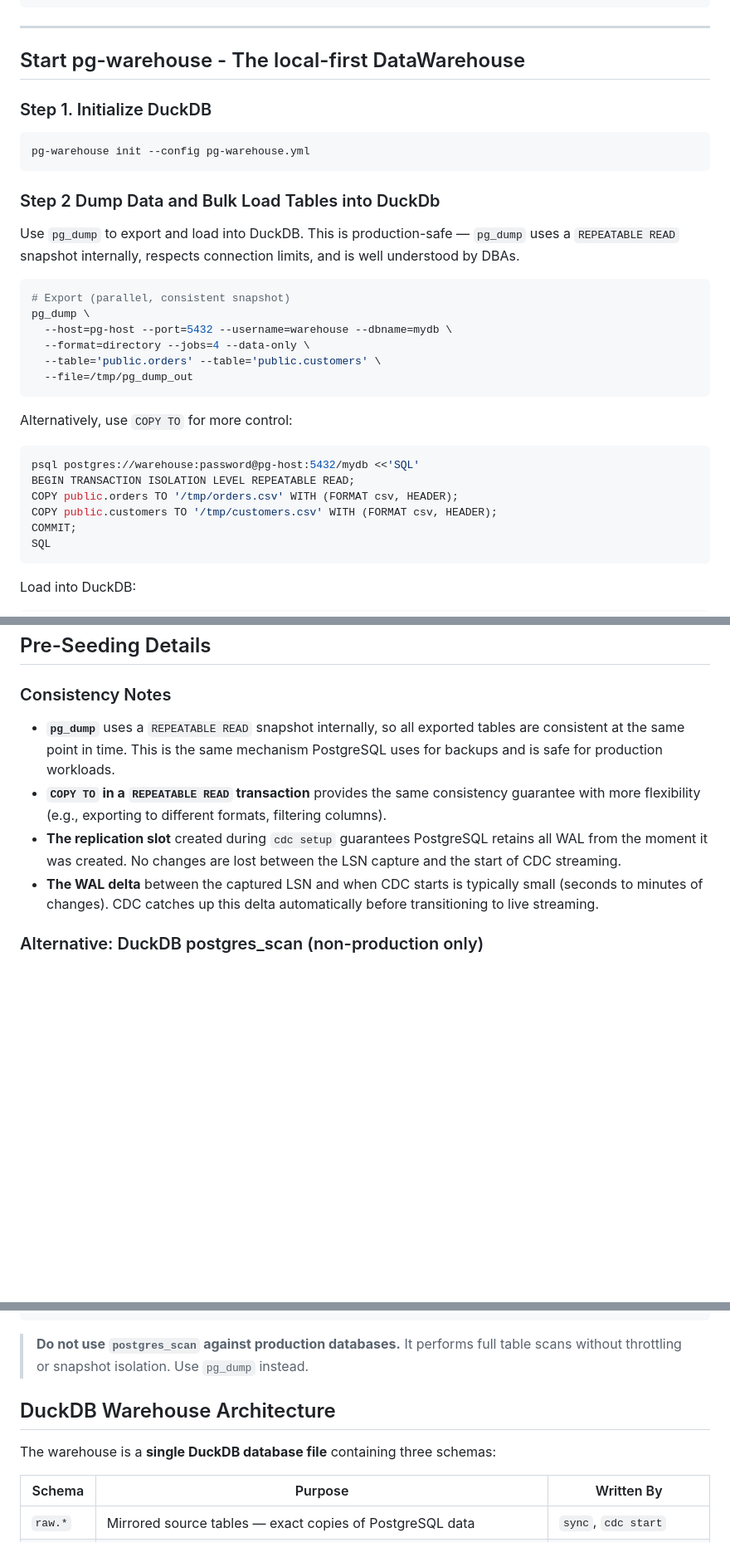
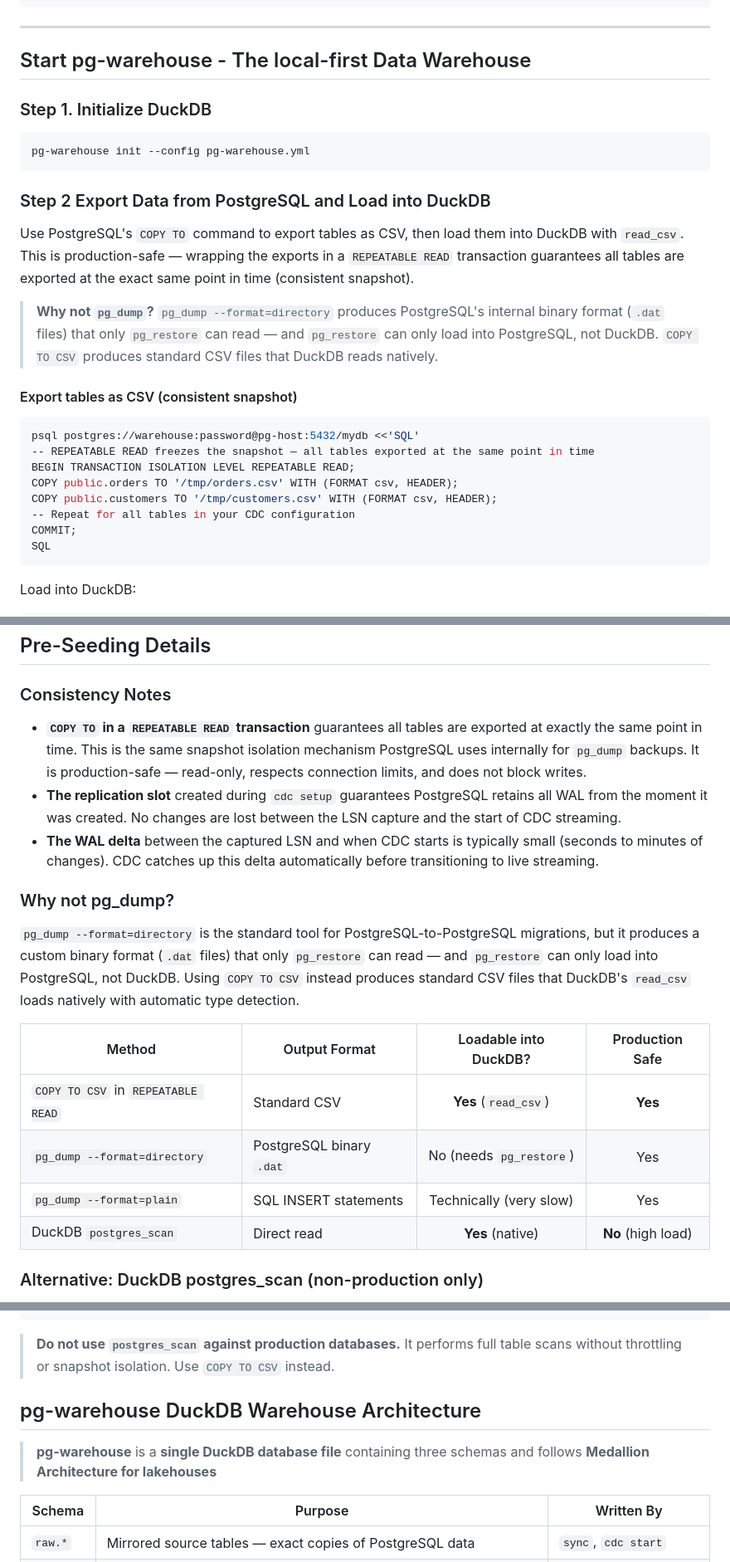
Before and after one commit to burnside-project/pg-warehouse, a Markdown page: docs/02-quickstart.md, 3 parts joined by grey strips. Shown at 83% size. Drawn GitHub-style; blank space fills up the shorter version.

````diff
--- a/docs/02-quickstart.md
+++ b/docs/02-quickstart.md
@@ -150,7 +209,7 @@ sync:
 ```
 ---
 
-## Start pg-warehouse - The local-first DataWarehouse
+## Start pg-warehouse - The local-first Data Warehouse
 
 ###  Step 1.  Initialize DuckDB
 
@@ -158,26 +217,23 @@ sync:
 pg-warehouse init --config pg-warehouse.yml
 ```
 
-### Step 2 Dump Data and Bulk Load Tables into DuckDb
+### Step 2 Export Data from PostgreSQL and Load into DuckDB
 
-Use `pg_dump` to export and load into DuckDB. This is production-safe — `pg_dump` uses a `REPEATABLE READ` snapshot internally, respects connection limits, and is well understood by DBAs.
+Use PostgreSQL's `COPY TO` command to export tables as CSV, then load them into DuckDB with `read_csv`. This is production-safe — wrapping the exports in a `REPEATABLE READ` transaction guarantees all tables are exported at the exact same point in time (consistent snapshot).
 
-```bash
-# Export (parallel, consistent snapshot)
-pg_dump \
-  --host=pg-host --port=5432 --username=warehouse --dbname=mydb \
-  --format=directory --jobs=4 --data-only \
-  --table='public.orders' --table='public.customers' \
-  --file=/tmp/pg_dump_out
-```
+> **Why not `pg_dump`?** `pg_dump --format=directory` produces PostgreSQL's internal binary
+> format (`.dat` files) that only `pg_restore` can read — and `pg_restore` can only load into
+> PostgreSQL, not DuckDB. `COPY TO CSV` produces standard CSV files that DuckDB reads natively.
 
-Alternatively, use `COPY TO` for more control:
+#### Export tables as CSV (consistent snapshot)
 
 ```bash
 psql postgres://warehouse:password@pg-host:5432/mydb <<'SQL'
+-- REPEATABLE READ freezes the snapshot — all tables exported at the same point in time
 BEGIN TRANSACTION ISOLATION LEVEL REPEATABLE READ;
 COPY public.orders TO '/tmp/orders.csv' WITH (FORMAT csv, HEADER);
 COPY public.customers TO '/tmp/customers.csv' WITH (FORMAT csv, HEADER);
+-- Repeat for all tables in your CDC configuration
 COMMIT;
 SQL
 ```
@@ -412,10 +468,20 @@ logging:
 
 ### Consistency Notes
 
-- **`pg_dump`** uses a `REPEATABLE READ` snapshot internally, so all exported tables are consistent at the same point in time. This is the same mechanism PostgreSQL uses for backups and is safe for production workloads.
-- **`COPY TO` in a `REPEATABLE READ` transaction** provides the same consistency guarantee with more flexibility (e.g., exporting to different formats, filtering columns).
+- **`COPY TO` in a `REPEATABLE READ` transaction** guarantees all tables are exported at exactly the same point in time. This is the same snapshot isolation mechanism PostgreSQL uses internally for `pg_dump` backups. It is production-safe — read-only, respects connection limits, and does not block writes.
 - **The replication slot** created during `cdc setup` guarantees PostgreSQL retains all WAL from the moment it was created. No changes are lost between the LSN capture and the start of CDC streaming.
 - **The WAL delta** between the captured LSN and when CDC starts is typically small (seconds to minutes of changes). CDC catches up this delta automatically before transitioning to live streaming.
+
+### Why not pg_dump?
+
+`pg_dump --format=directory` is the standard tool for PostgreSQL-to-PostgreSQL migrations, but it produces a custom binary format (`.dat` files) that only `pg_restore` can read — and `pg_restore` can only load into PostgreSQL, not DuckDB. Using `COPY TO CSV` instead produces standard CSV files that DuckDB's `read_csv` loads natively with automatic type detection.
+
+| Method | Output Format | Loadable into DuckDB? | Production Safe |
+|--------|--------------|:---------------------:|:---------------:|
+| `COPY TO CSV` in `REPEATABLE READ` | Standard CSV | **Yes** (`read_csv`) | **Yes** |
+| `pg_dump --format=directory` | PostgreSQL binary `.dat` | No (needs `pg_restore`) | Yes |
+| `pg_dump --format=plain` | SQL INSERT statements | Technically (very slow) | Yes |
+| DuckDB `postgres_scan` | Direct read | **Yes** (native) | **No** (high load) |
 
 ### Alternative: DuckDB postgres_scan (non-production only)
 
@@ -432,11 +498,11 @@ CREATE OR REPLACE TABLE raw.orders AS
 SQL
 ```
 
-> **Do not use `postgres_scan` against production databases.** It performs full table scans without throttling or snapshot isolation. Use `pg_dump` instead.
+> **Do not use `postgres_scan` against production databases.** It performs full table scans without throttling or snapshot isolation. Use `COPY TO CSV` instead.
 
-## DuckDB Warehouse Architecture
+## pg-warehouse DuckDB Warehouse Architecture
 
-The warehouse is a **single DuckDB database file** containing three schemas:
+> **pg-warehouse** is a **single DuckDB database file** containing three schemas and follows **Medallion Architecture for lakehouses**
 
 | Schema | Purpose | Written By |
 |--------|---------|------------|
````
Also changed, not shown: other parts of docs/02-quickstart.md (+72 -13 lines).
